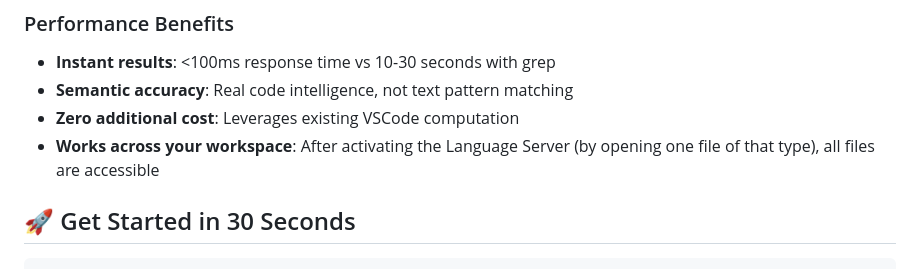
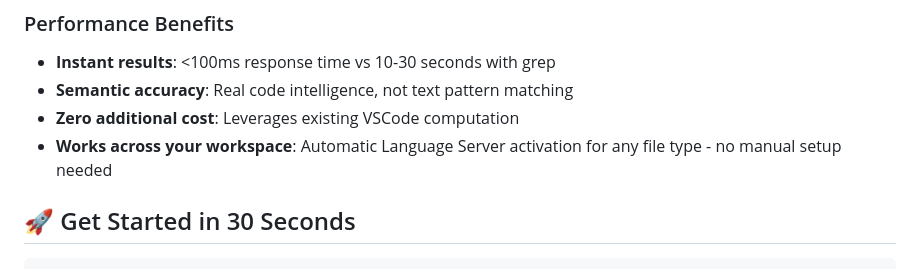
Before and after one commit to jerry426/token-saver-mcp, a Markdown page: README.md, the part around the change. Drawn GitHub-style.

Commit message:
docs: Update README to reflect automatic Language Server activation feature

```diff
--- a/README.md
+++ b/README.md
@@ -141,7 +141,7 @@ The extension includes a sophisticated buffer system to prevent token overflow:
 - **Instant results**: <100ms response time vs 10-30 seconds with grep
 - **Semantic accuracy**: Real code intelligence, not text pattern matching
 - **Zero additional cost**: Leverages existing VSCode computation
-- **Works across your workspace**: After activating the Language Server (by opening one file of that type), all files are accessible
+- **Works across your workspace**: Automatic Language Server activation for any file type - no manual setup needed
 
 ## 🚀 Get Started in 30 Seconds
 
```
